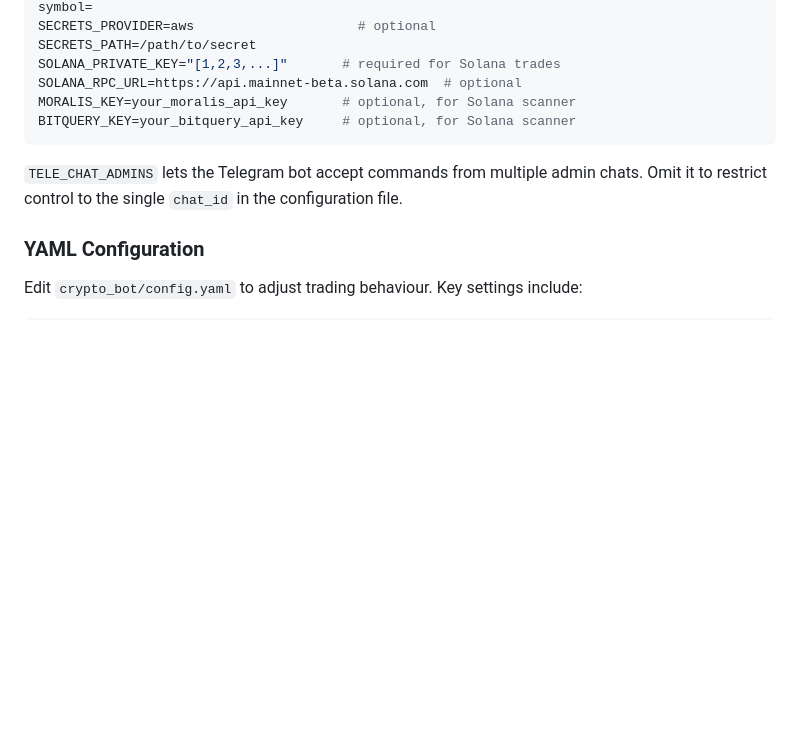
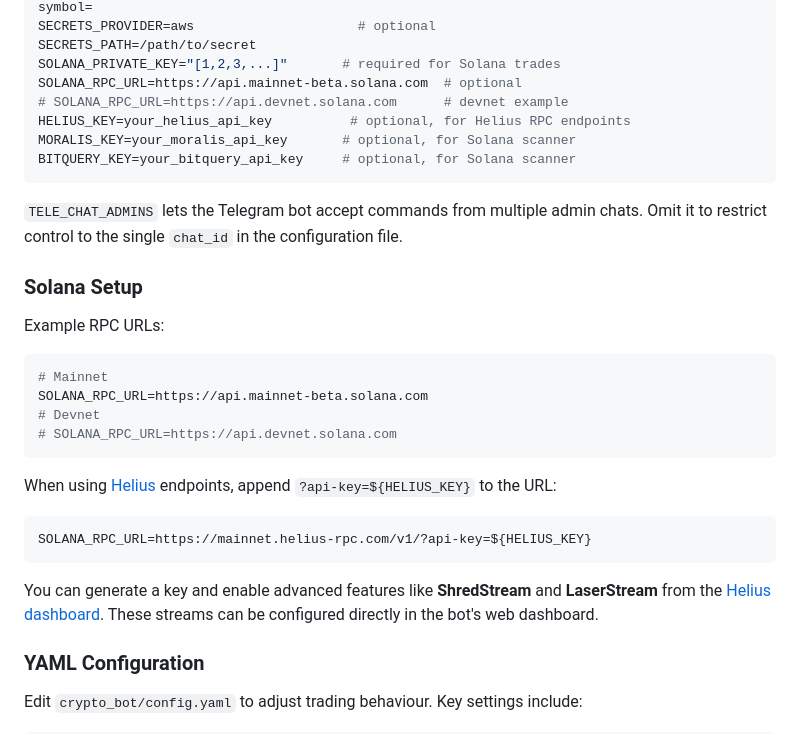
Before and after one commit to advancedAgritek-BB/coinTrader2.0, a Markdown page: README.md, the part around the change. Rendered like a GitHub page; blank space fills up the shorter version.

Commit message:
docs: expand Solana setup

````diff
--- a/README.md
+++ b/README.md
@@ -137,6 +137,8 @@ SECRETS_PROVIDER=aws                     # optional
 SECRETS_PATH=/path/to/secret
 SOLANA_PRIVATE_KEY="[1,2,3,...]"       # required for Solana trades
 SOLANA_RPC_URL=https://api.mainnet-beta.solana.com  # optional
+# SOLANA_RPC_URL=https://api.devnet.solana.com      # devnet example
+HELIUS_KEY=your_helius_api_key          # optional, for Helius RPC endpoints
 MORALIS_KEY=your_moralis_api_key       # optional, for Solana scanner
 BITQUERY_KEY=your_bitquery_api_key     # optional, for Solana scanner
 ```
@@ -144,6 +146,25 @@ BITQUERY_KEY=your_bitquery_api_key     # optional, for Solana scanner
 `TELE_CHAT_ADMINS` lets the Telegram bot accept commands from multiple
 admin chats. Omit it to restrict control to the single `chat_id` in the
 configuration file.
+
+### Solana Setup
+
+Example RPC URLs:
+
+```env
+# Mainnet
+SOLANA_RPC_URL=https://api.mainnet-beta.solana.com
+# Devnet
+# SOLANA_RPC_URL=https://api.devnet.solana.com
+```
+
+When using [Helius](https://www.helius.xyz/) endpoints, append `?api-key=${HELIUS_KEY}` to the URL:
+
+```env
+SOLANA_RPC_URL=https://mainnet.helius-rpc.com/v1/?api-key=${HELIUS_KEY}
+```
+
+You can generate a key and enable advanced features like **ShredStream** and **LaserStream** from the [Helius dashboard](https://dashboard.helius.xyz/). These streams can be configured directly in the bot's web dashboard.
 
 ### YAML Configuration
 
````
